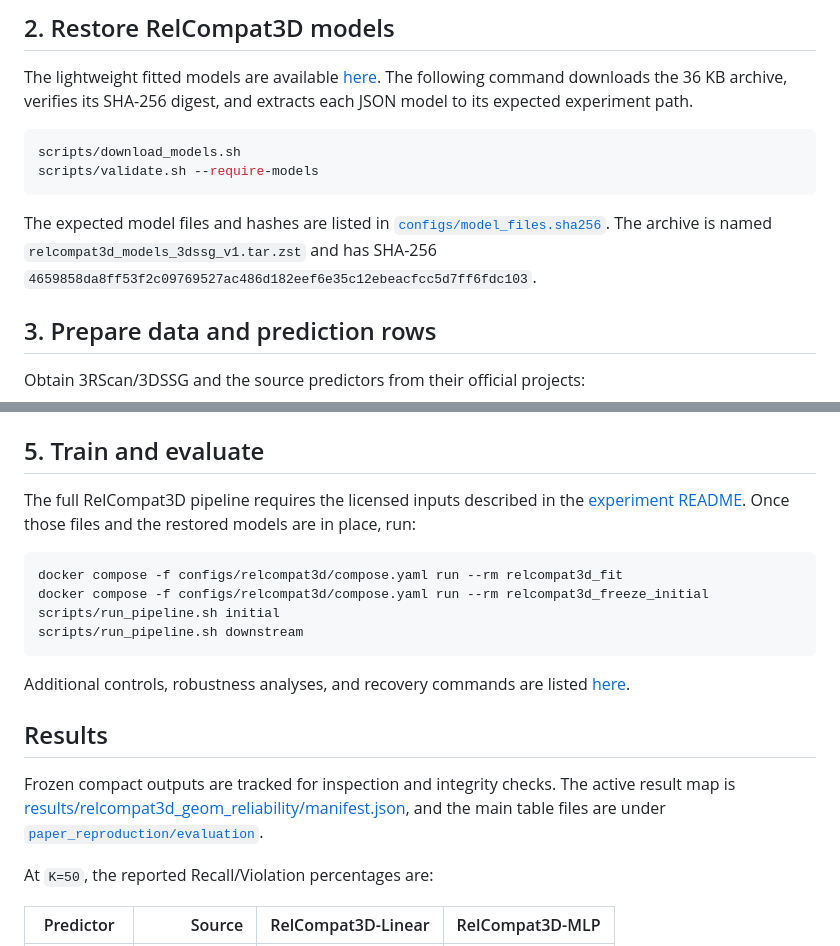
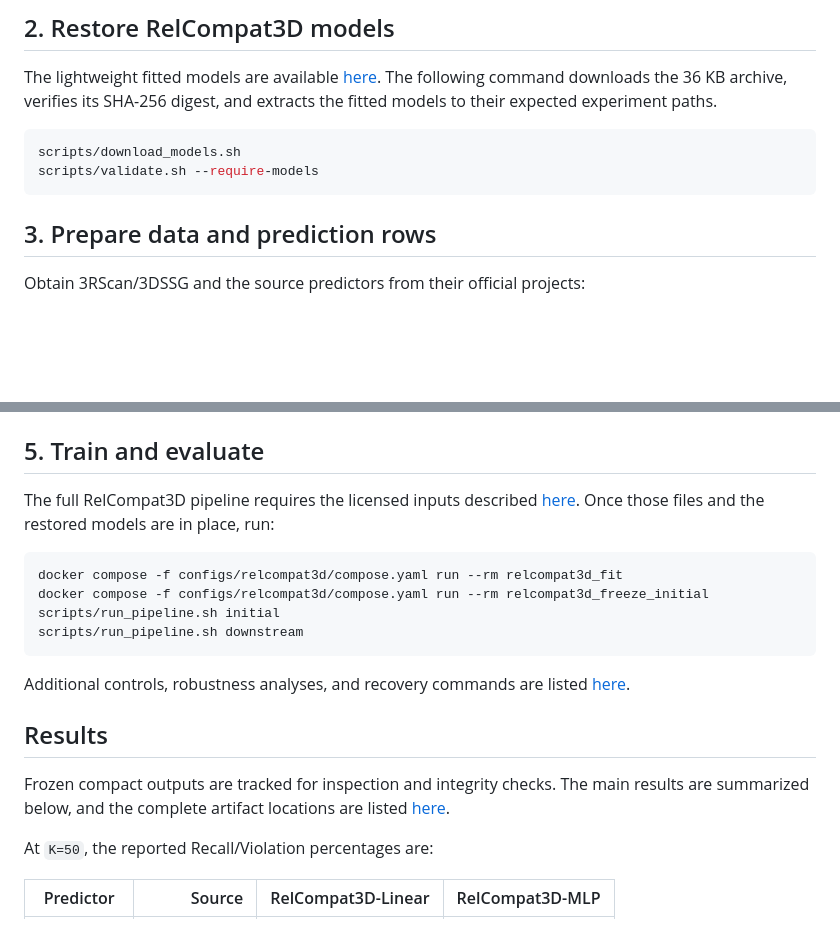
Before and after one commit to Kim-Yoo-Hyun/RelCompat3D-Re-Ranking-3D-Scene-Graph-Relations-with-Geometric-Evidence, a Markdown page: README.md, 2 parts joined by grey strips. Drawn GitHub-style; blank space fills up the shorter version.

Commit message:
Streamline repository landing page

````diff
--- a/README.md
+++ b/README.md
@@ -53,17 +53,12 @@ python -m compileall -q src/relcompat3d
 
 The lightweight fitted models are available [here](https://drive.google.com/file/d/1DaZoibKFyPS681e728Tzs613qscMgv4u/view).
 The following command downloads the 36 KB archive, verifies its SHA-256
-digest, and extracts each JSON model to its expected experiment path.
+digest, and extracts the fitted models to their expected experiment paths.
 
 ```bash
 scripts/download_models.sh
 scripts/validate.sh --require-models
 ```
-
-The expected model files and hashes are listed in
-[`configs/model_files.sha256`](configs/model_files.sha256).
-The archive is named `relcompat3d_models_3dssg_v1.tar.zst` and has SHA-256
-`4659858da8ff53f2c09769527ac486d182eef6e35c12ebeacfcc5d7ff6fdc103`.
 
 ## 3. Prepare data and prediction rows
 
@@ -142,9 +137,9 @@ absolute error `0`.
 
 ## 5. Train and evaluate
 
-The full RelCompat3D pipeline requires the licensed inputs described in the
-[experiment README](experiments/RelCompat3D_geom_reliability/README.md). Once
-those files and the restored models are in place, run:
+The full RelCompat3D pipeline requires the licensed inputs described
+[here](experiments/RelCompat3D_geom_reliability/README.md). Once those files
+and the restored models are in place, run:
 
 ```bash
 docker compose -f configs/relcompat3d/compose.yaml run --rm relcompat3d_fit
@@ -159,9 +154,8 @@ Additional controls, robustness analyses, and recovery commands are listed
 ## Results
 
 Frozen compact outputs are tracked for inspection and integrity checks. The
-active result map is [results/relcompat3d_geom_reliability/manifest.json](results/relcompat3d_geom_reliability/manifest.json),
-and the main table files are under
-[`paper_reproduction/evaluation`](experiments/RelCompat3D_geom_reliability/paper_reproduction/evaluation).
+main results are summarized below, and the complete artifact locations are
+listed [here](results/README.md).
 
 At `K=50`, the reported Recall/Violation percentages are:
 
````
Also changed, not shown: other parts of README.md (+1 -1 lines).
